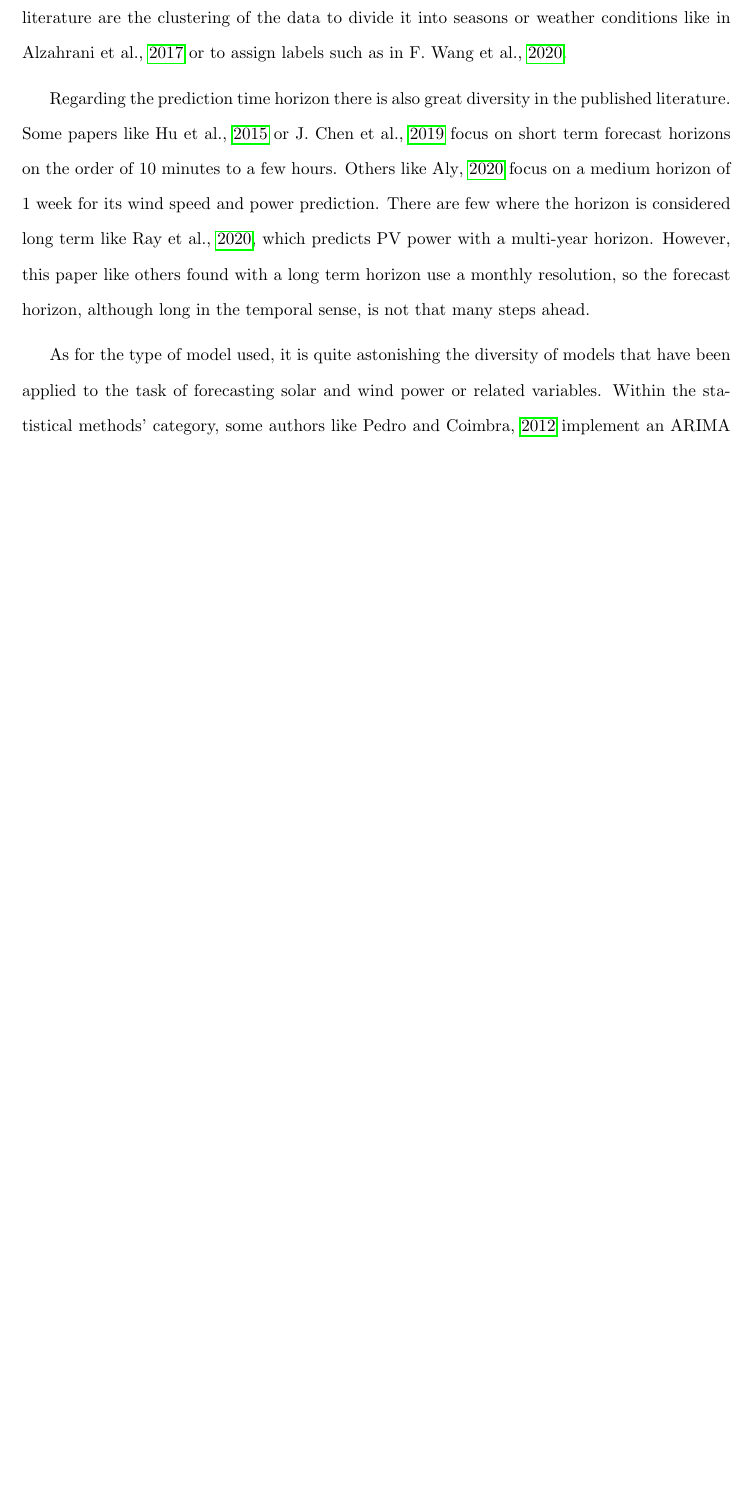
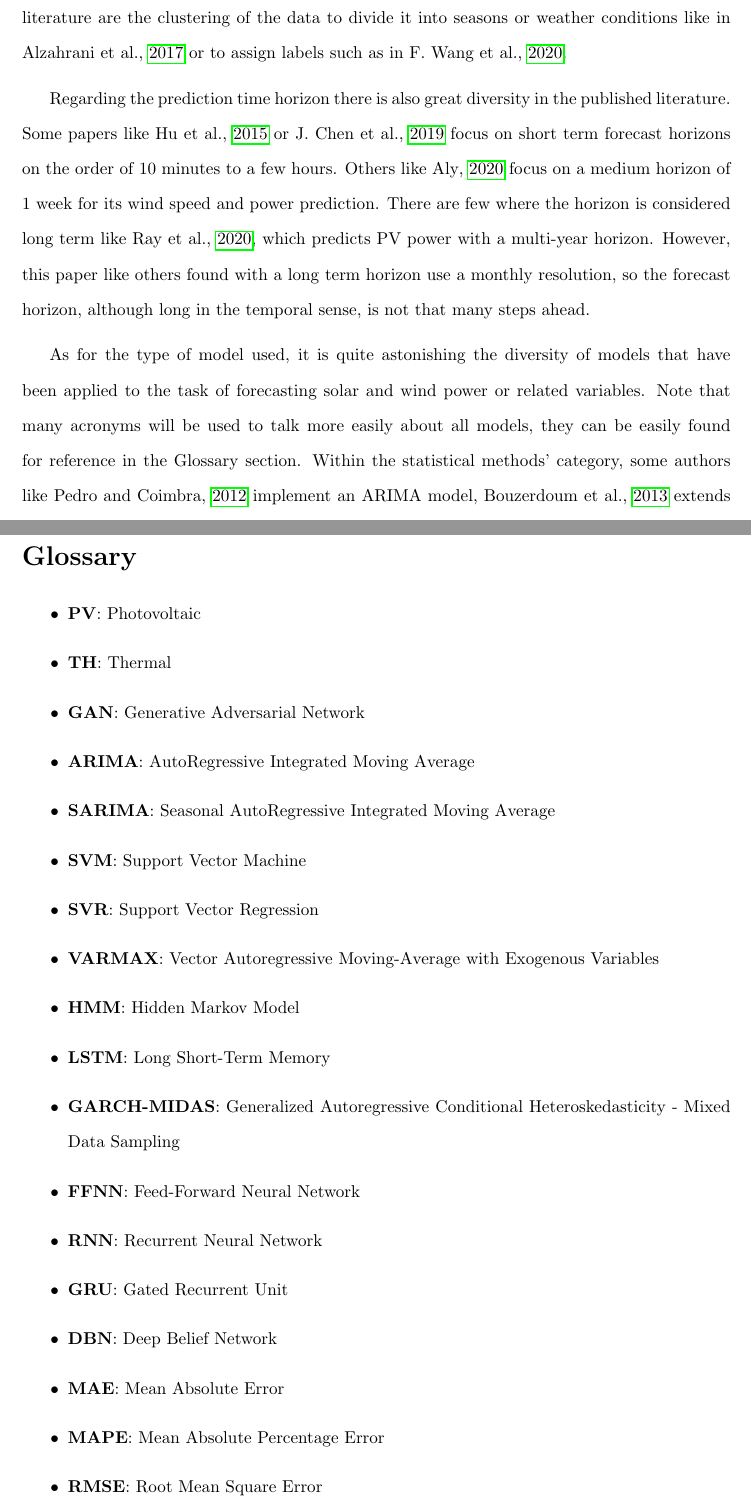
Before and after one commit to fcelya/solar-wind-generation, a LaTeX paper (tfm-escrito/main.tex, which reads tfm-escrito/sections/glossary.tex, tfm-escrito/sections/literature-review.tex): part of page 17 of 82 before the commit and two parts of pages 17 and 73 of 83 after it, the two joined at a grey line, cut so that both start at the same text, the shorter picture padded with empty space. Compiled offline with pdfLaTeX.

Commit message:
Added some corrections

```diff
--- a/tfm-escrito/main.tex
+++ b/tfm-escrito/main.tex
@@ -21,6 +21,7 @@ style=apa
 \usepackage{lscape}
 \usepackage{longtable}
 \usepackage{array}
+\usepackage{glossaries}
 \usepackage[toc,page]{appendix}
 \usepackage[justification=centering]{caption}
 
--- /dev/null
+++ b/tfm-escrito/sections/glossary.tex
@@ -0,0 +1,43 @@
+\section*{Glossary}
+\addcontentsline{toc}{section}{Glossary}
+\label{sec:glossary}
+\phantomsection
+
+
+\begin{itemize}
+
+    \item \textbf{PV}: Photovoltaic
+
+    \item \textbf{TH}: Thermal
+
+    \item \textbf{GAN}: Generative Adversarial Network
+
+    \item \textbf{ARIMA}: AutoRegressive Integrated Moving Average
+
+    \item \textbf{SARIMA}: Seasonal AutoRegressive Integrated Moving Average
+
+    \item \textbf{SVM}: Support Vector Machine
+
+    \item \textbf{SVR}: Support Vector Regression
+
+    \item \textbf{VARMAX}: Vector Autoregressive Moving-Average with Exogenous Variables
+
+    \item \textbf{HMM}: Hidden Markov Model
+
+    \item \textbf{LSTM}: Long Short-Term Memory
+
+    \item \textbf{GARCH-MIDAS}: Generalized Autoregressive Conditional Heteroskedasticity - Mixed Data Sampling
+
+    \item \textbf{FFNN}: Feed-Forward Neural Network
+
+    \item \textbf{RNN}: Recurrent Neural Network
+
+    \item \textbf{GRU}: Gated Recurrent Unit
+
+    \item \textbf{DBN}: Deep Belief Network
+
+    \item \textbf{MAE}: Mean Absolute Error
+
+    \item \textbf{MAPE}: Mean Absolute Percentage Error
+
+    \item \textbf{RMSE}: Root Mean Square Error
--- a/tfm-escrito/sections/literature-review.tex
+++ b/tfm-escrito/sections/literature-review.tex
@@ -17,5 +17,5 @@ Other techniques found in the literature are the clustering of the data to divid
 
 Regarding the prediction time horizon there is also great diversity in the published literature. Some papers like \cite {hu_zhang_zhou_2015} or \cite{chen_zhu_li_zhu_shi_li_duan_liu_2019} focus on short term forecast horizons on the order of 10 minutes to a few hours.  Others like \cite{aly_2020} focus on a medium horizon of 1 week for its wind speed and power prediction. There are few where the horizon is considered long term like \cite{ray_shah_islam_islam_2020}, which predicts PV power with a multi-year horizon. However, this paper like others found with a long term horizon use a monthly resolution, so the forecast horizon, although long in the temporal sense, is not that many steps ahead.
 
-As for the type of model used, it is quite astonishing the diversity of models that have been applied to the task of forecasting solar and wind power or related variables. Within the statistical methods' category, some authors like \cite{pedro_coimbra_2012} implement an ARIMA model, \cite{m_bouzerdoum_mellit_pavan_2013} extends it to a SARIMA model combined with an SVM or \cite{haddad_nicod_2019} implements a vanilla SARIMA model, \cite{jain_none_behera_2022} implements a VARMAX used for wind power forecasting by forecasting it together with other variables determined to be causal through a Granger test. As additional less conventional statistical methods, \cite{delgado_estefan_neill_carrillo_andrade_2024} leverages a Hidden Markov Model (HMM) combined with an LSTM for PV power generation forecasting, \cite{frimane_munkhammar_van_meer_2022} uses an infinite HMM for short term solar irradiance forecasting and \cite{wang_wu_cao_hong_2022} uses a Markov switching GARCH-MIDAS model for forecasting renewable stock volatility in short and long term horizons.
+As for the type of model used, it is quite astonishing the diversity of models that have been applied to the task of forecasting solar and wind power or related variables. Note that many acronyms will be used to talk more easily about all models, they can be easily found for reference in the Glossary section. Within the statistical methods' category, some authors like \cite{pedro_coimbra_2012} implement an ARIMA model, \cite{m_bouzerdoum_mellit_pavan_2013} extends it to a SARIMA model combined with an SVM or \cite{haddad_nicod_2019} implements a vanilla SARIMA model, \cite{jain_none_behera_2022} implements a VARMAX used for wind power forecasting by forecasting it together with other variables determined to be causal through a Granger test. As additional less conventional statistical methods, \cite{delgado_estefan_neill_carrillo_andrade_2024} leverages a Hidden Markov Model (HMM) combined with an Long-Short Term Memory network (LSTM) for PV power generation forecasting, \cite{frimane_munkhammar_van_meer_2022} uses an infinite HMM for short term solar irradiance forecasting and \cite{wang_wu_cao_hong_2022} uses a Markov switching GARCH-MIDAS model for forecasting renewable stock volatility in short and long term horizons.
 Regarding Machine Learning based models, \cite{abuella_chowdhury_2016} uses Support Vector Regression (SVR) for a one-year ahead hourly granularity forecast of solar power, others like \cite{aksoy_istemihan_genc_2023} implements three different gradient boosting models for solar power plant generation forecasting.
```
Also changed, not shown: tfm-escrito/bibliography.bib (+4 -4 lines), tfm-escrito/sections/introduction.tex (+1 -1 lines), tfm-escrito/main.pdf (added), tfm-escrito/main.tex (7 more changed lines), tfm-escrito/sections/glossary.tex (6 more changed lines), tfm-escrito/sections/literature-review.tex (2 more changed lines).
